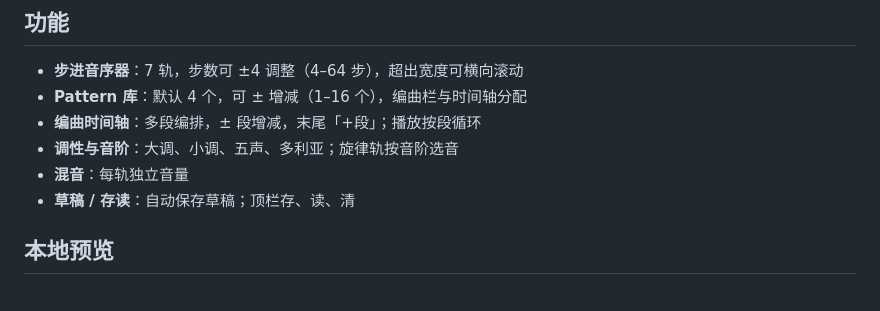
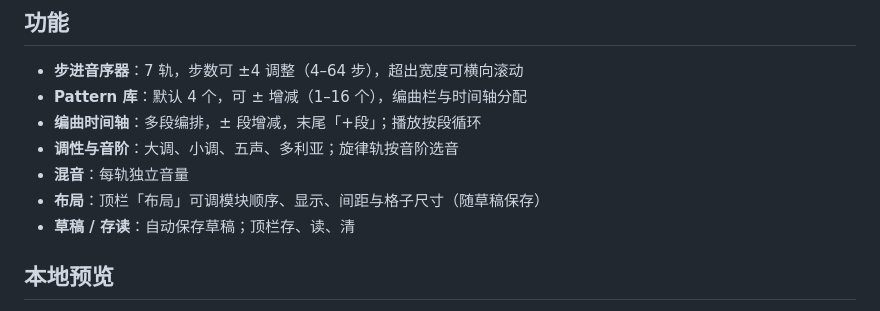
Before and after one commit to jk9988610/Music-production-website, a Markdown page: README.md, the part around the change. Rendered like a GitHub page.

Commit message:
README：补充布局自定义功能说明
Co-authored-by: jk9988610 <jk9988610@users.noreply.github.com>

```diff
--- a/README.md
+++ b/README.md
@@ -11,6 +11,7 @@
 - **编曲时间轴**：多段编排，± 段增减，末尾「+段」；播放按段循环
 - **调性与音阶**：大调、小调、五声、多利亚；旋律轨按音阶选音
 - **混音**：每轨独立音量
+- **布局**：顶栏「布局」可调模块顺序、显示、间距与格子尺寸（随草稿保存）
 - **草稿 / 存读**：自动保存草稿；顶栏存、读、清
 
 ## 本地预览
```
